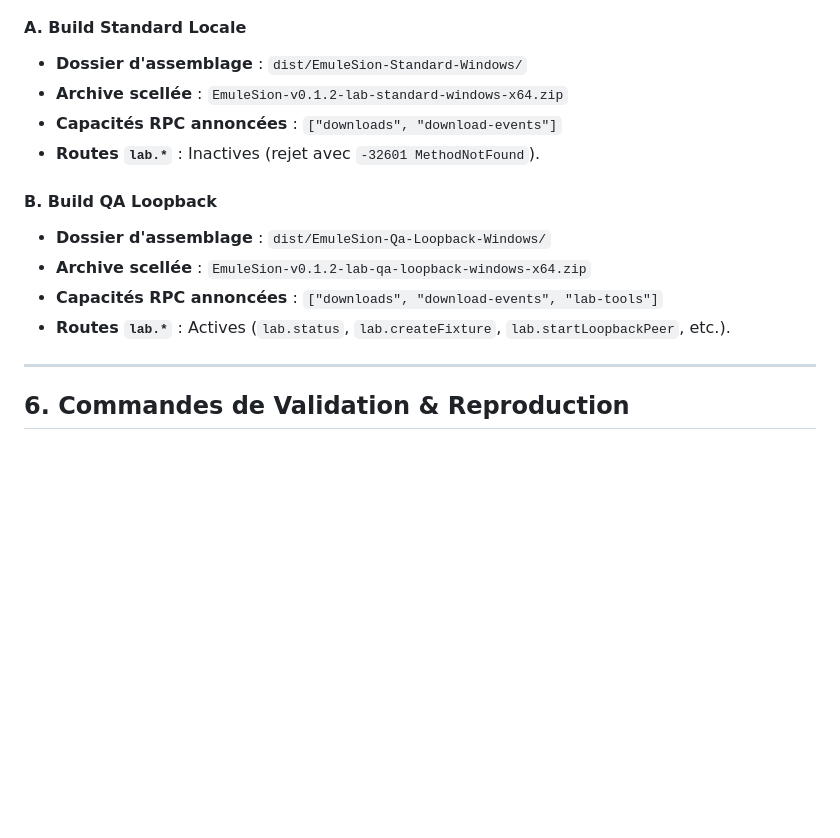
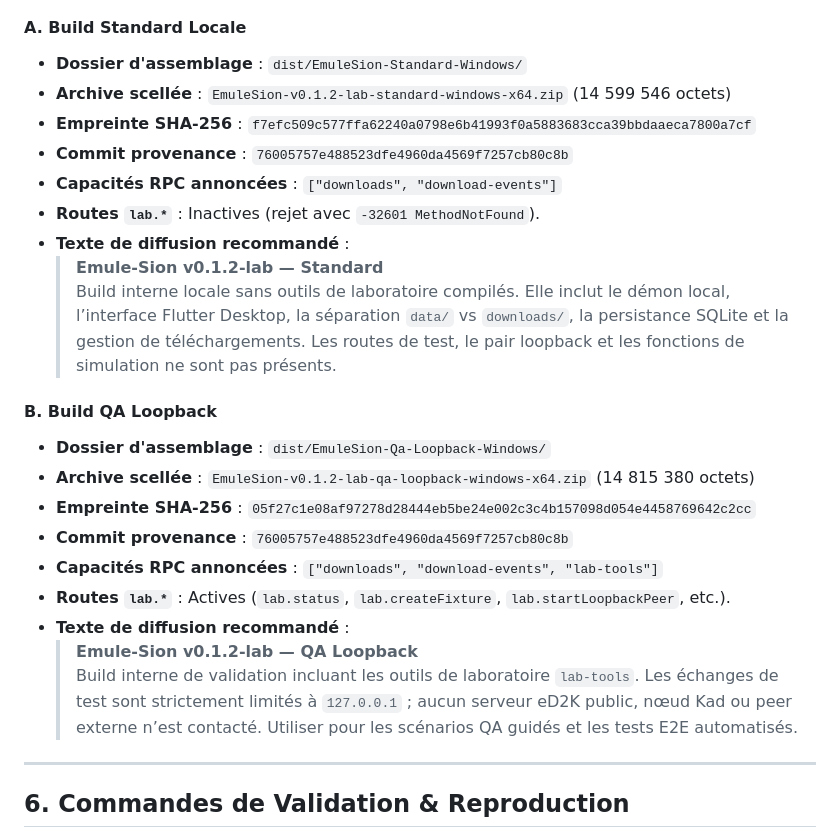
Before and after one commit to laurentgeynet-ux/eMule-Rust, a Markdown page: RELEASE_NOTES_0.1.2-lab.md, the part around the change. GitHub-like rendering; blank space fills up the shorter version.

Commit message:
docs: record final archive hashes and byte sizes for v0.1.2-lab bundles

```diff
--- a/RELEASE_NOTES_0.1.2-lab.md
+++ b/RELEASE_NOTES_0.1.2-lab.md
@@ -117,15 +117,25 @@ Chaque bundle Windows x64 contient exactement **22 fichiers** contrôlés dans `
 
 #### A. Build Standard Locale
 - **Dossier d'assemblage** : `dist/EmuleSion-Standard-Windows/`
-- **Archive scellée** : `EmuleSion-v0.1.2-lab-standard-windows-x64.zip`
+- **Archive scellée** : `EmuleSion-v0.1.2-lab-standard-windows-x64.zip` (14 599 546 octets)
+- **Empreinte SHA-256** : `f7efc509c577ffa62240a0798e6b41993f0a5883683cca39bbdaaeca7800a7cf`
+- **Commit provenance** : `76005757e488523dfe4960da4569f7257cb80c8b`
 - **Capacités RPC annoncées** : `["downloads", "download-events"]`
 - **Routes `lab.*`** : Inactives (rejet avec `-32601 MethodNotFound`).
+- **Texte de diffusion recommandé** :
+  > **Emule-Sion v0.1.2-lab — Standard**
+  > Build interne locale sans outils de laboratoire compilés. Elle inclut le démon local, l’interface Flutter Desktop, la séparation `data/` vs `downloads/`, la persistance SQLite et la gestion de téléchargements. Les routes de test, le pair loopback et les fonctions de simulation ne sont pas présents.
 
 #### B. Build QA Loopback
 - **Dossier d'assemblage** : `dist/EmuleSion-Qa-Loopback-Windows/`
-- **Archive scellée** : `EmuleSion-v0.1.2-lab-qa-loopback-windows-x64.zip`
+- **Archive scellée** : `EmuleSion-v0.1.2-lab-qa-loopback-windows-x64.zip` (14 815 380 octets)
+- **Empreinte SHA-256** : `05f27c1e08af97278d28444eb5be24e002c3c4b157098d054e4458769642c2cc`
+- **Commit provenance** : `76005757e488523dfe4960da4569f7257cb80c8b`
 - **Capacités RPC annoncées** : `["downloads", "download-events", "lab-tools"]`
 - **Routes `lab.*`** : Actives (`lab.status`, `lab.createFixture`, `lab.startLoopbackPeer`, etc.).
+- **Texte de diffusion recommandé** :
+  > **Emule-Sion v0.1.2-lab — QA Loopback**
+  > Build interne de validation incluant les outils de laboratoire `lab-tools`. Les échanges de test sont strictement limités à `127.0.0.1` ; aucun serveur eD2K public, nœud Kad ou peer externe n’est contacté. Utiliser pour les scénarios QA guidés et les tests E2E automatisés.
 
 ---
 
```
